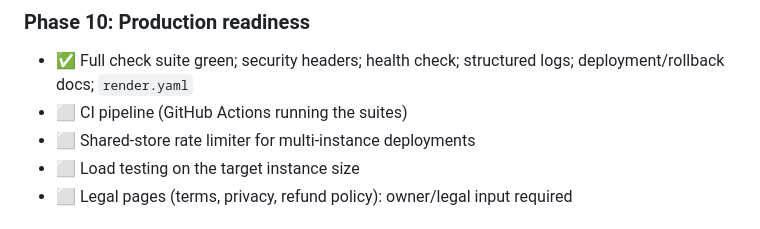
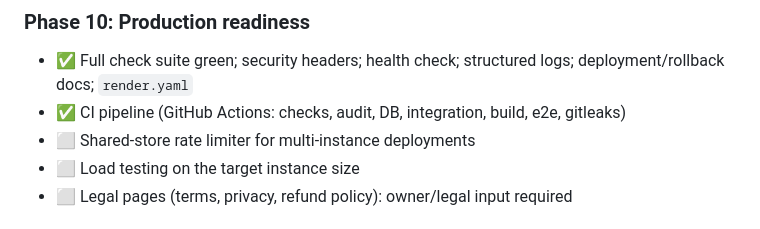
Before and after one commit to racomethio-netizen/Coinova-Research, a Markdown page: docs/ROADMAP.md, the part around the change. GitHub-like rendering.

Commit message:
Roadmap: mark CI pipeline done
Co-Authored-By: Claude Opus 5.5 <noreply@anthropic.com>
Claude-Session: https://claude.ai/code/session_01PvRoCRJgaSiUB9qfLbpSQB

```diff
--- a/docs/ROADMAP.md
+++ b/docs/ROADMAP.md
@@ -103,7 +103,7 @@ failing to render under POSIX locales; the not-found page returning HTTP 200.
 
 ### Phase 10: Production readiness
 - ✅ Full check suite green; security headers; health check; structured logs; deployment/rollback docs; `render.yaml`
-- ⬜ CI pipeline (GitHub Actions running the suites)
+- ✅ CI pipeline (GitHub Actions: checks, audit, DB, integration, build, e2e, gitleaks)
 - ⬜ Shared-store rate limiter for multi-instance deployments
 - ⬜ Load testing on the target instance size
 - ⬜ Legal pages (terms, privacy, refund policy): owner/legal input required
```
